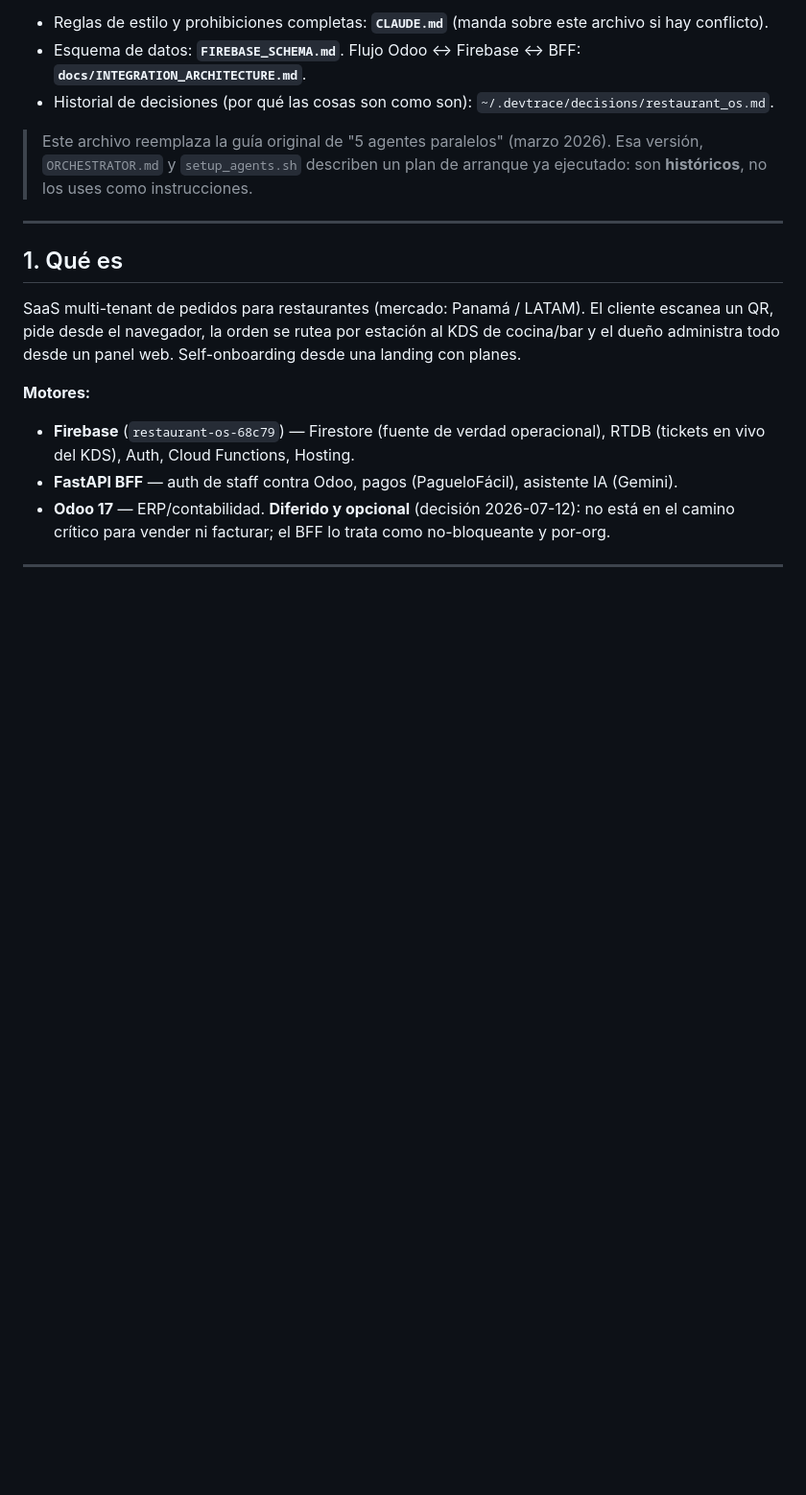
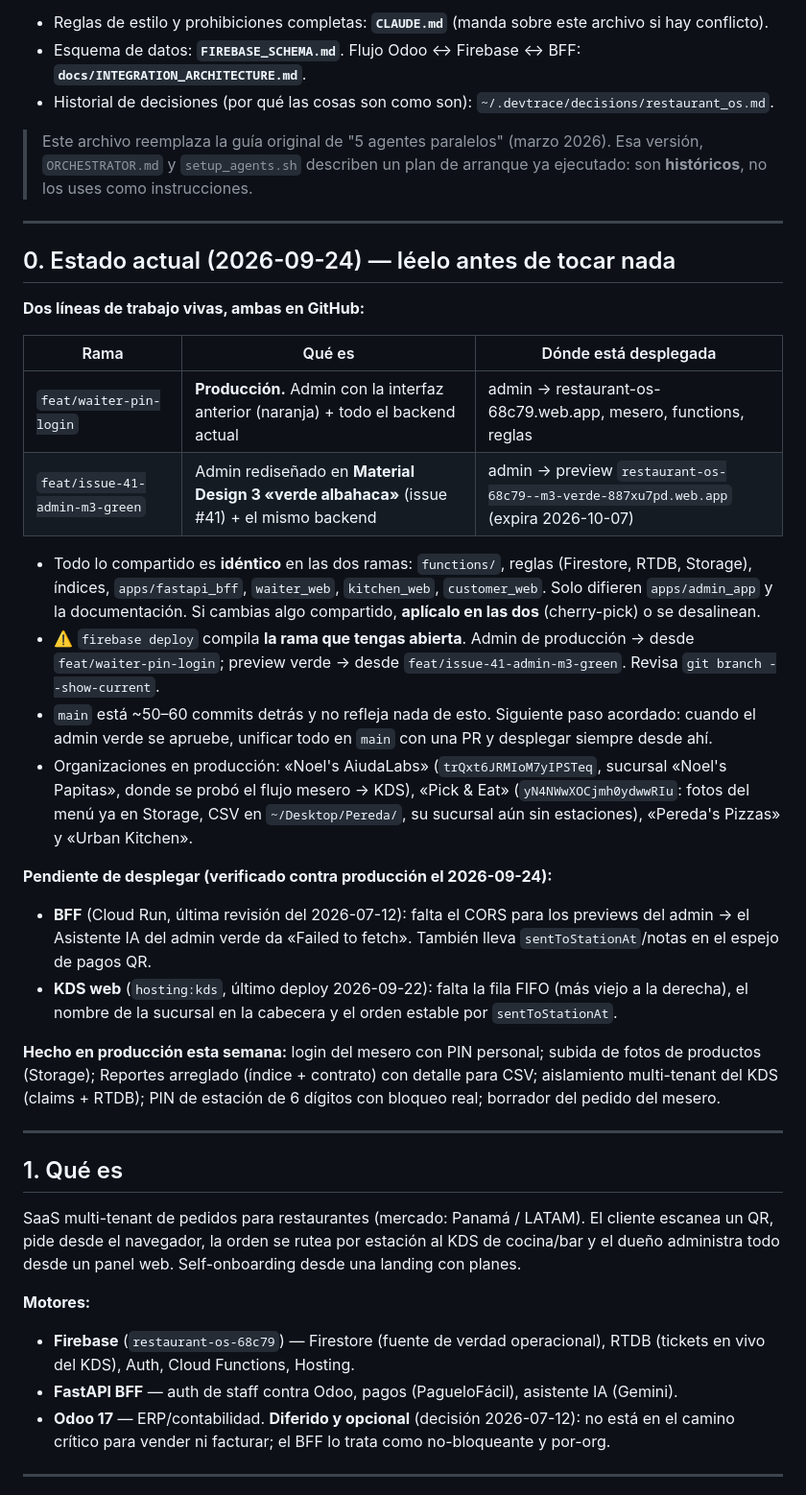
Before and after one commit to aiudalabs/restaurant-os, a Markdown page: AGENTS.md, the part around one of its changes. Shown at 96% size. Rendered like a GitHub page; blank space fills up the shorter version.

```diff
--- a/AGENTS.md
+++ b/AGENTS.md
@@ -10,6 +10,38 @@ Describe **el estado real del repo** y cómo trabajar en él sin romper nada.
 > Este archivo reemplaza la guía original de "5 agentes paralelos" (marzo 2026). Esa versión,
 > `ORCHESTRATOR.md` y `setup_agents.sh` describen un plan de arranque ya ejecutado: son
 > **históricos**, no los uses como instrucciones.
+
+---
+
+## 0. Estado actual (2026-09-24) — léelo antes de tocar nada
+
+**Dos líneas de trabajo vivas, ambas en GitHub:**
+
+| Rama | Qué es | Dónde está desplegada |
+|---|---|---|
+| `feat/waiter-pin-login` | **Producción.** Admin con la interfaz anterior (naranja) + todo el backend actual | admin → restaurant-os-68c79.web.app, mesero, functions, reglas |
+| `feat/issue-41-admin-m3-green` | Admin rediseñado en **Material Design 3 «verde albahaca»** (issue #41) + el mismo backend | admin → preview `restaurant-os-68c79--m3-verde-887xu7pd.web.app` (expira 2026-10-07) |
+
+- Todo lo compartido es **idéntico** en las dos ramas: `functions/`, reglas (Firestore, RTDB, Storage),
+  índices, `apps/fastapi_bff`, `waiter_web`, `kitchen_web`, `customer_web`. Solo difieren `apps/admin_app`
+  y la documentación. Si cambias algo compartido, **aplícalo en las dos** (cherry-pick) o se desalinean.
+- ⚠️ `firebase deploy` compila **la rama que tengas abierta**. Admin de producción → desde
+  `feat/waiter-pin-login`; preview verde → desde `feat/issue-41-admin-m3-green`. Revisa `git branch --show-current`.
+- `main` está ~50–60 commits detrás y no refleja nada de esto. Siguiente paso acordado: cuando el admin verde
+  se apruebe, unificar todo en `main` con una PR y desplegar siempre desde ahí.
+- Organizaciones en producción: «Noel's AiudaLabs» (`trQxt6JRMIoM7yIPSTeq`, sucursal «Noel's Papitas», donde
+  se probó el flujo mesero → KDS), «Pick & Eat» (`yN4NWwXOCjmh0ydwwRIu`: fotos del menú ya en Storage, CSV en
+  `~/Desktop/Pereda/`, su sucursal aún sin estaciones), «Pereda's Pizzas» y «Urban Kitchen».
+
+**Pendiente de desplegar (verificado contra producción el 2026-09-24):**
+- **BFF** (Cloud Run, última revisión del 2026-07-12): falta el CORS para los previews del admin → el Asistente IA
+  del admin verde da «Failed to fetch». También lleva `sentToStationAt`/notas en el espejo de pagos QR.
+- **KDS web** (`hosting:kds`, último deploy 2026-09-22): falta la fila FIFO (más viejo a la derecha), el nombre
+  de la sucursal en la cabecera y el orden estable por `sentToStationAt`.
+
+**Hecho en producción esta semana:** login del mesero con PIN personal; subida de fotos de productos (Storage);
+Reportes arreglado (índice + contrato) con detalle para CSV; aislamiento multi-tenant del KDS (claims + RTDB);
+PIN de estación de 6 dígitos con bloqueo real; borrador del pedido del mesero.
 
 ---
 
```
Also changed, not shown: other parts of AGENTS.md (+52 -24 lines).
